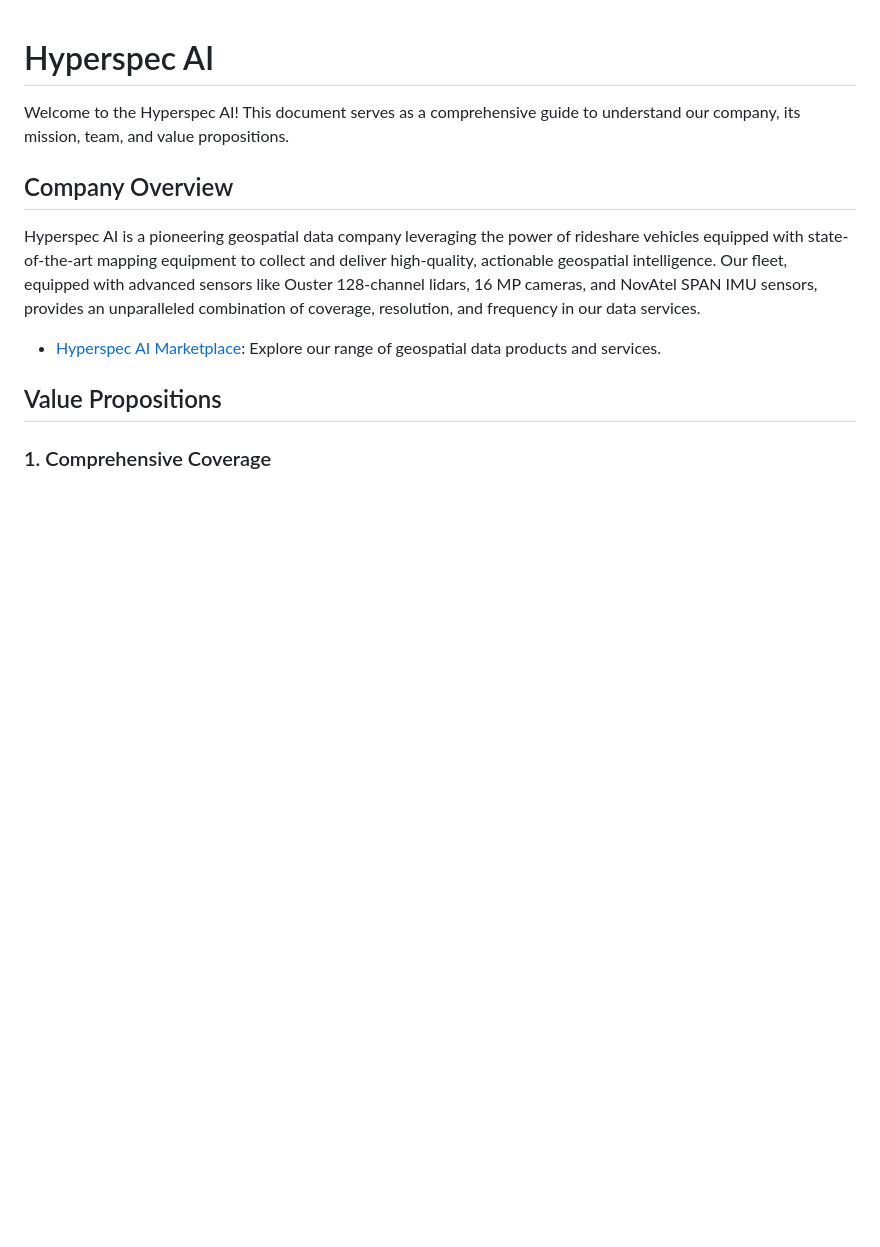
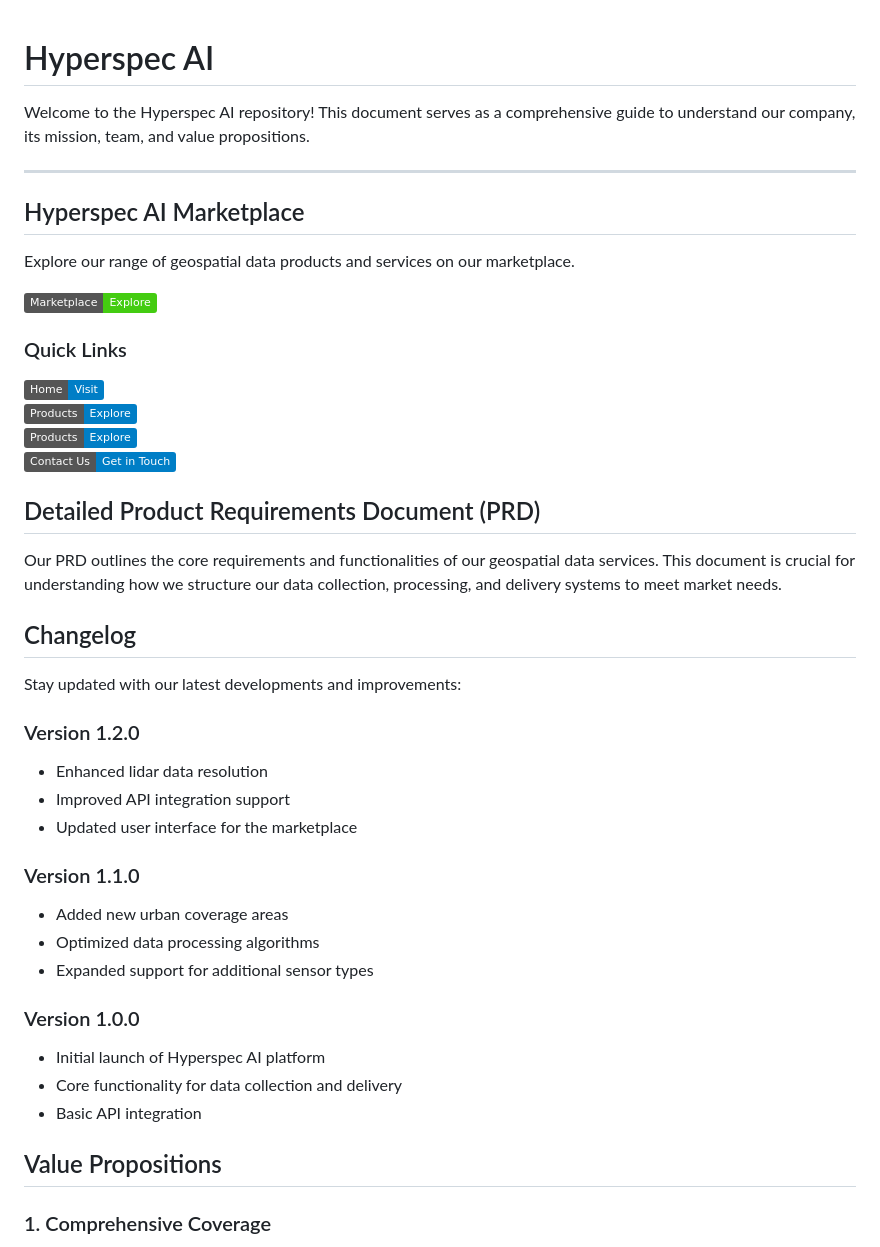
Before and after one commit to hyperspec-ai/hyperspec.github.io, a Markdown page: README.md, the part around one of its changes. Drawn GitHub-style; badges without logos; blank space fills up the shorter version.

```diff
--- a/README.md
+++ b/README.md
@@ -1,13 +1,52 @@
 # Hyperspec AI
 
-Welcome to the Hyperspec AI! This document serves as a comprehensive guide to understand our company, its mission, team, and value propositions.
+Welcome to the Hyperspec AI repository! This document serves as a comprehensive guide to understand our company, its mission, team, and value propositions.
 
-## Company Overview
+---
 
-Hyperspec AI is a pioneering geospatial data company leveraging the power of rideshare vehicles equipped with state-of-the-art mapping equipment to collect and deliver high-quality, actionable geospatial intelligence. Our fleet, equipped with advanced sensors like Ouster 128-channel lidars, 16 MP cameras, and NovAtel SPAN IMU sensors, provides an unparalleled combination of coverage, resolution, and frequency in our data services.
+<div style="display: flex; flex-wrap: wrap;">
 
-- [Hyperspec AI Marketplace](https://roadmentor.hyperspec.ai/marketplace): Explore our range of geospatial data products and services.
+<div style="flex: 1; min-width: 300px; padding: 10px;">
 
+## Hyperspec AI Marketplace
+
+Explore our range of geospatial data products and services on our marketplace.
+
+[![Marketplace](https://img.shields.io/badge/Marketplace-Explore-brightgreen)](https://hyperspec.ai/about)
+
+### Quick Links
+
+[![Home](https://img.shields.io/badge/Home-Visit-blue)](https://hyperspec.ai)
+[![Products](https://img.shields.io/badge/Products-Explore-blue)](https://hyperspec.ai/products)
+[![Who We Serve](https://img.shields.io/badge/Products-Explore-blue)](https://hyperspec.ai/customers)
+[![Contact Us](https://img.shields.io/badge/Contact%20Us-Get%20in%20Touch-blue)](https://hyperspec.ai/contact)
+
+</div>
+
+<div style="flex: 2; min-width: 300px; padding: 10px;">
+
+## Detailed Product Requirements Document (PRD)
+
+Our PRD outlines the core requirements and functionalities of our geospatial data services. This document is crucial for understanding how we structure our data collection, processing, and delivery systems to meet market needs.
+
+## Changelog
+
+Stay updated with our latest developments and improvements:
+
+### Version 1.2.0
+- Enhanced lidar data resolution
+- Improved API integration support
+- Updated user interface for the marketplace
+
+### Version 1.1.0
+- Added new urban coverage areas
+- Optimized data processing algorithms
+- Expanded support for additional sensor types
+
+### Version 1.0.0
+- Initial launch of Hyperspec AI platform
+- Core functionality for data collection and delivery
+- Basic API integration
 
 ## Value Propositions
 
```
Also changed, not shown: other parts of README.md (+28 -0 lines).
